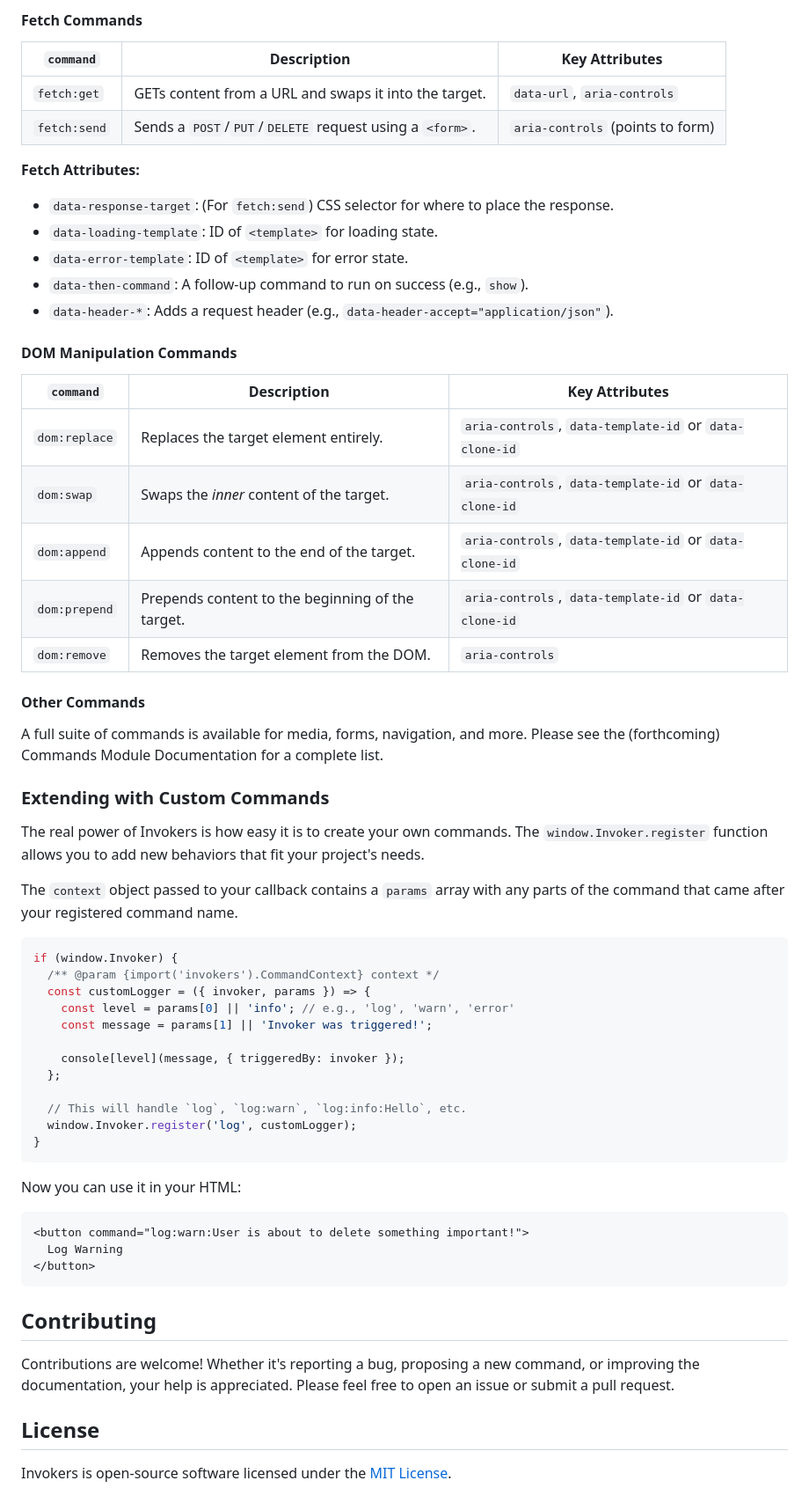
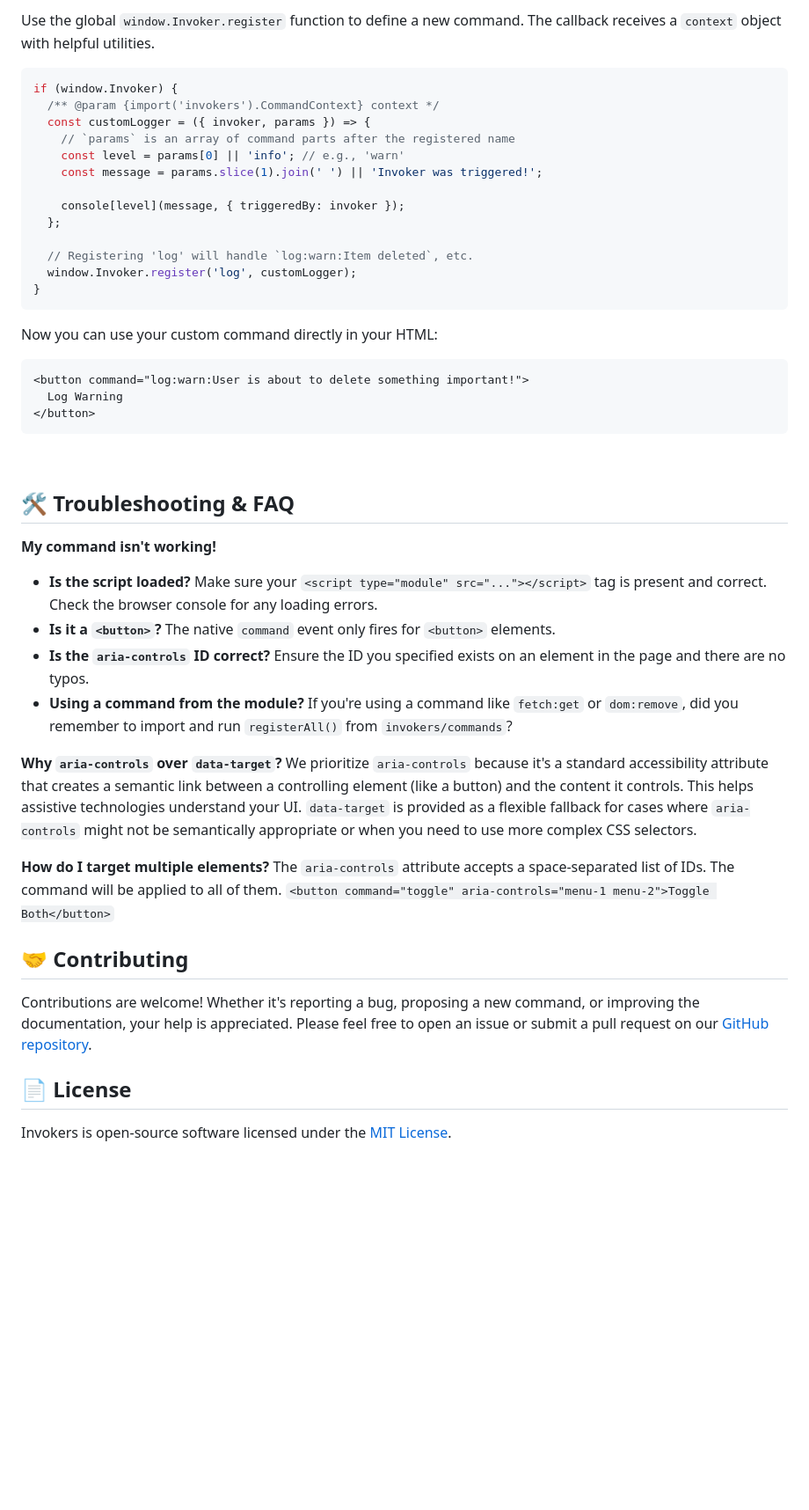
Before and after one commit to olgam4/invokers, a Markdown page: README.md, the part around one of its changes. Shown at 88% size. GitHub-like rendering; blank space fills up the shorter version.

````diff
--- a/README.md
+++ b/README.md
@@ -196,60 +295,50 @@ Or with npm: `import { registerAll } from 'invokers/commands';`
-#### Fetch Commands
-| `command` | Description | Key Attributes |
-|---|---|---|
-| `fetch:get` | GETs content from a URL and swaps it into the target. | `data-url`, `aria-controls` |
-| `fetch:send`| Sends a `POST`/`PUT`/`DELETE` request using a `<form>`. | `aria-controls` (points to form) |
-
-**Fetch Attributes:**
-- `data-response-target`: (For `fetch:send`) CSS selector for where to place the response.
-- `data-loading-template`: ID of `<template>` for loading state.
-- `data-error-template`: ID of `<template>` for error state.
-- `data-then-command`: A follow-up command to run on success (e.g., `show`).
-- `data-header-*`: Adds a request header (e.g., `data-header-accept="application/json"`).
-
-#### DOM Manipulation Commands
-| `command` | Description | Key Attributes |
-|---|---|---|
-| `dom:replace` | Replaces the target element entirely. | `aria-controls`, `data-template-id` or `data-clone-id` |
-| `dom:swap` | Swaps the *inner* content of the target. | `aria-controls`, `data-template-id` or `data-clone-id` |
-| `dom:append` | Appends content to the end of the target. | `aria-controls`, `data-template-id` or `data-clone-id` |
-| `dom:prepend` | Prepends content to the beginning of the target. | `aria-controls`, `data-template-id` or `data-clone-id` |
-| `dom:remove` | Removes the target element from the DOM. | `aria-controls` |
-
-#### Other Commands
-A full suite of commands is available for media, forms, navigation, and more. Please see the (forthcoming) Commands Module Documentation for a complete list.
-
-### Extending with Custom Commands
-
-The real power of Invokers is how easy it is to create your own commands. The `window.Invoker.register` function allows you to add new behaviors that fit your project's needs.
-
-The `context` object passed to your callback contains a `params` array with any parts of the command that came after your registered command name.
+Use the global `window.Invoker.register` function to define a new command. The callback receives a `context` object with helpful utilities.
 
 ```javascript
 if (window.Invoker) {
   /** @param {import('invokers').CommandContext} context */
   const customLogger = ({ invoker, params }) => {
-    const level = params[0] || 'info'; // e.g., 'log', 'warn', 'error'
-    const message = params[1] || 'Invoker was triggered!';
+    // `params` is an array of command parts after the registered name
+    const level = params[0] || 'info'; // e.g., 'warn'
+    const message = params.slice(1).join(' ') || 'Invoker was triggered!';
 
     console[level](message, { triggeredBy: invoker });
   };
 
-  // This will handle `log`, `log:warn`, `log:info:Hello`, etc.
+  // Registering 'log' will handle `log:warn:Item deleted`, etc.
   window.Invoker.register('log', customLogger);
 }
 ```
 
-Now you can use it in your HTML:
+Now you can use your custom command directly in your HTML:
+
 ```html
 <button command="log:warn:User is about to delete something important!">
   Log Warning
 </button>
 ```
 
-## Contributing
+<br />
 
-Contributions are welcome! Whether it's reporting a bug, proposing a new command, or improving the documentation, your help is appreciated. Please feel free to open an issue or submit a pull request.
+## 🛠️ Troubleshooting & FAQ
 
-## License
+**My command isn't working!**
+*   **Is the script loaded?** Make sure your `<script type="module" src="..."></script>` tag is present and correct. Check the browser console for any loading errors.
+*   **Is it a `<button>`?** The native `command` event only fires for `<button>` elements.
+*   **Is the `aria-controls` ID correct?** Ensure the ID you specified exists on an element in the page and there are no typos.
+*   **Using a command from the module?** If you're using a command like `fetch:get` or `dom:remove`, did you remember to import and run `registerAll()` from `invokers/commands`?
+
+**Why `aria-controls` over `data-target`?**
+We prioritize `aria-controls` because it's a standard accessibility attribute that creates a semantic link between a controlling element (like a button) and the content it controls. This helps assistive technologies understand your UI. `data-target` is provided as a flexible fallback for cases where `aria-controls` might not be semantically appropriate or when you need to use more complex CSS selectors.
+
+**How do I target multiple elements?**
+The `aria-controls` attribute accepts a space-separated list of IDs. The command will be applied to all of them.
+`<button command="toggle" aria-controls="menu-1 menu-2">Toggle Both</button>`
+
+## 🤝 Contributing
+
+Contributions are welcome! Whether it's reporting a bug, proposing a new command, or improving the documentation, your help is appreciated. Please feel free to open an issue or submit a pull request on our [GitHub repository](https://github.com/doeixd/invokers).
+
+## 📄 License
 
 Invokers is open-source software licensed under the [MIT License](https://opensource.org/licenses/MIT).
````
Also changed, not shown: other parts of README.md (+171 -72 lines).
